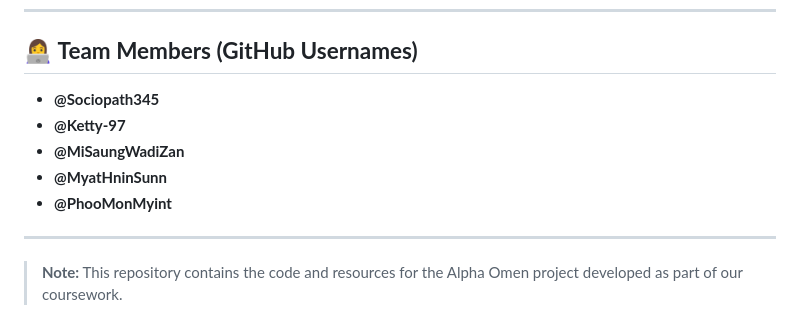
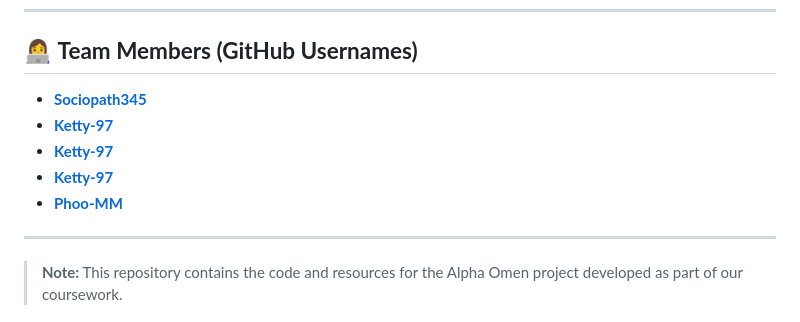
Before and after one commit to Phoo-MM/AlphaOmen, a Markdown page: README.md, the part around the change. GitHub-like rendering.

```diff
--- a/README.md
+++ b/README.md
@@ -108,11 +108,11 @@ jupyter notebook
 
 ## 👩‍💻 **Team Members (GitHub Usernames)**
 
-* **@Sociopath345**
-* **@Ketty-97**
-* **@MiSaungWadiZan**
-* **@MyatHninSunn**
-* **@PhooMonMyint**
+* **[Sociopath345](https://github.com/Sociopath345)**
+* **[Ketty-97](https://github.com/Ketty-97)**
+* **[Ketty-97](https://github.com/Ketty-97)**
+* **[Ketty-97](https://github.com/Ketty-97)**
+* **[Phoo-MM](https://github.com/Phoo-MM)**
 
 ---
 
```
